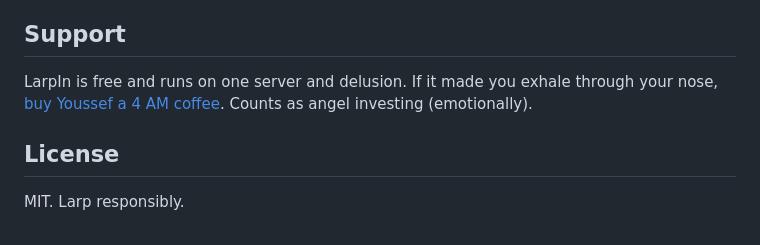
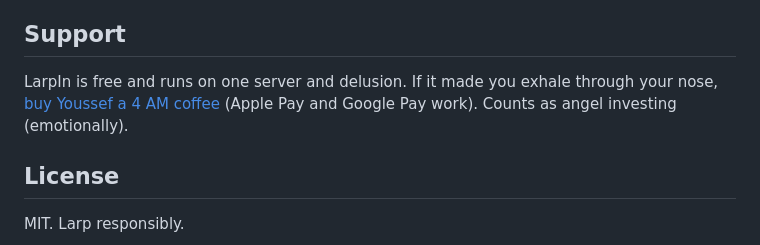
Before and after one commit to joeamroo/larpin, a Markdown page: README.md, the part around the change. Rendered like a GitHub page.

Commit message:
Point support link at Stripe payment link

```diff
--- a/README.md
+++ b/README.md
@@ -95,8 +95,8 @@ punching at hustle culture, not at individuals.
 ## Support
 
 LarpIn is free and runs on one server and delusion. If it made you exhale through
-your nose, [buy Youssef a 4 AM coffee](https://buymeacoffee.com/joseamroo).
-Counts as angel investing (emotionally).
+your nose, [buy Youssef a 4 AM coffee](https://buy.stripe.com/fZu5kCajs75gg6I7z21kA00)
+(Apple Pay and Google Pay work). Counts as angel investing (emotionally).
 
 ## License
 
```
